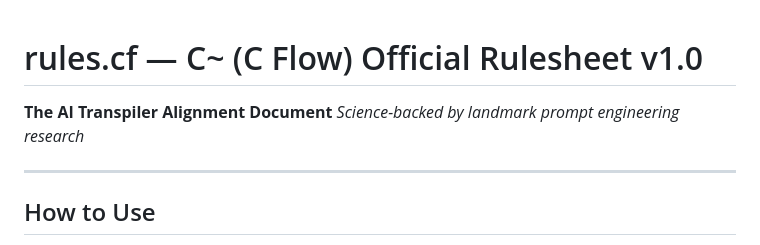
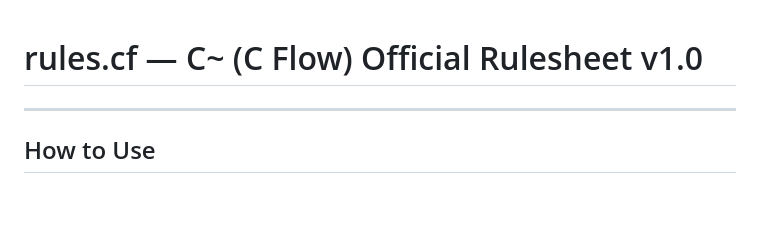
Before and after one commit to SimonCat92/CFlow, a Markdown page: rules.md, the part around the change. Rendered like a GitHub page; blank space fills up the shorter version.

```diff
--- a/rules.md
+++ b/rules.md
@@ -1,6 +1,4 @@
 # rules.cf — C~ (C Flow) Official Rulesheet v1.0
-**The AI Transpiler Alignment Document**
-*Science-backed by landmark prompt engineering research*
 
 ---
 
```
